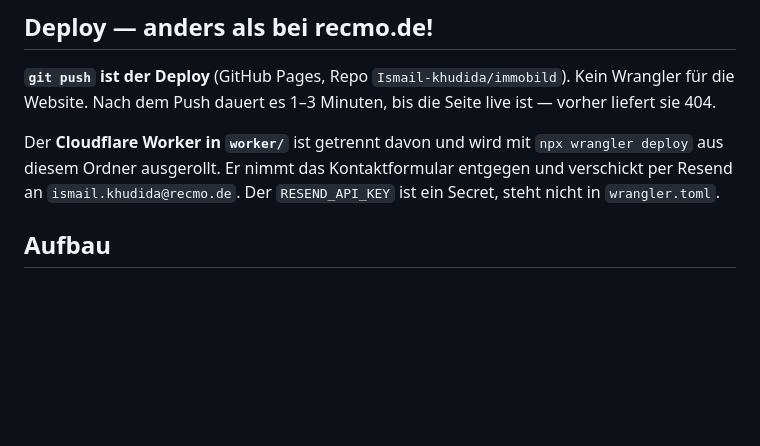
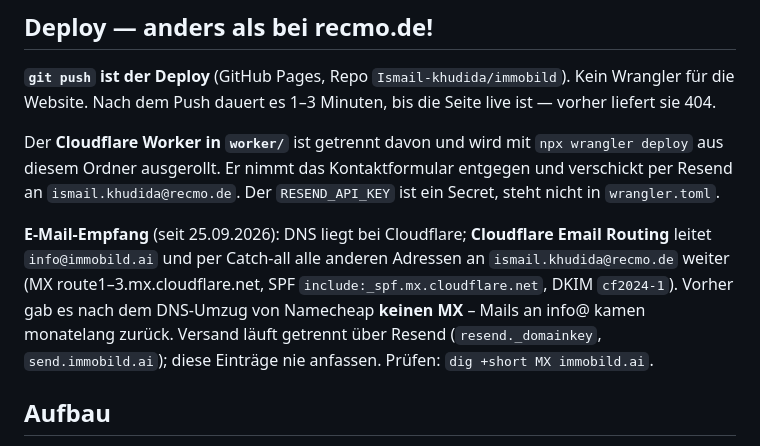
Before and after one commit to Ismail-khudida/immobild, a Markdown page: CLAUDE.md, the part around the change. Rendered like a GitHub page; blank space fills up the shorter version.

Commit message:
Doku: E-Mail-Empfang über Cloudflare Email Routing (seit 25.09.2026)
Nach dem DNS-Umzug zu Cloudflare fehlte der MX-Eintrag, Mails an
info@immobild.ai kamen zurück. Jetzt: info@ + Catch-all -> recmo.de-Postfach,
MX/SPF/DKIM von Cloudflare verwaltet. Resend-Versand unverändert.

Co-Authored-By: Claude Opus 5.5 <noreply@anthropic.com>

```diff
--- a/CLAUDE.md
+++ b/CLAUDE.md
@@ -13,6 +13,8 @@
 **`git push` ist der Deploy** (GitHub Pages, Repo `Ismail-khudida/immobild`). Kein Wrangler für die Website. Nach dem Push dauert es 1–3 Minuten, bis die Seite live ist — vorher liefert sie 404.
 
 Der **Cloudflare Worker in `worker/`** ist getrennt davon und wird mit `npx wrangler deploy` aus diesem Ordner ausgerollt. Er nimmt das Kontaktformular entgegen und verschickt per Resend an `ismail.khudida@recmo.de`. Der `RESEND_API_KEY` ist ein Secret, steht nicht in `wrangler.toml`.
+
+**E-Mail-Empfang** (seit 25.09.2026): DNS liegt bei Cloudflare; **Cloudflare Email Routing** leitet `info@immobild.ai` und per Catch-all alle anderen Adressen an `ismail.khudida@recmo.de` weiter (MX route1–3.mx.cloudflare.net, SPF `include:_spf.mx.cloudflare.net`, DKIM `cf2024-1`). Vorher gab es nach dem DNS-Umzug von Namecheap **keinen MX** – Mails an info@ kamen monatelang zurück. Versand läuft getrennt über Resend (`resend._domainkey`, `send.immobild.ai`); diese Einträge nie anfassen. Prüfen: `dig +short MX immobild.ai`.
 
 ## Aufbau
 
```
